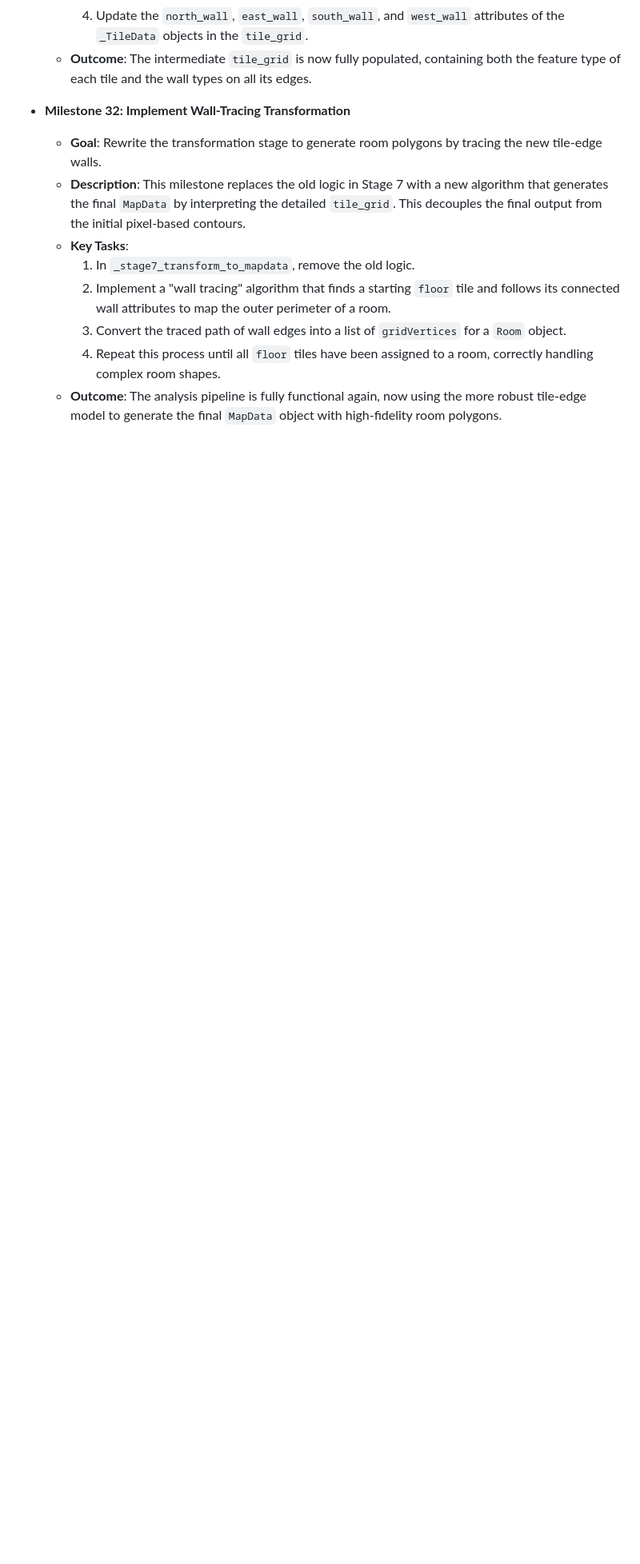
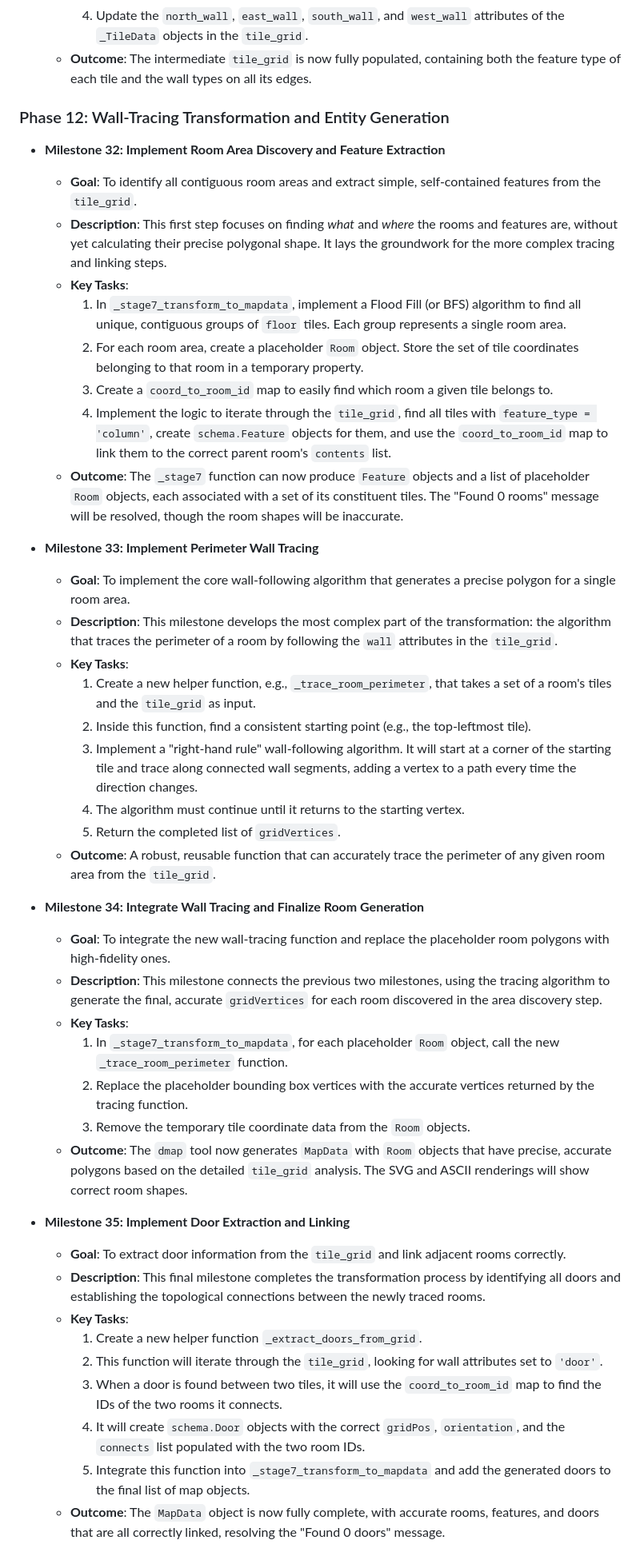
Before and after one commit to adn770/ppdf, a Markdown page: docs/design-dmap.md, the part around the change. Shown at 80% size. Rendered like a GitHub page; blank space fills up the shorter version.

Commit message:
docs(dmap): Refine wall-tracing transformation milestones
This commit updates the dmap design document to refine the plan for
"Phase 12: Wall-Tracing Transformation and Entity Generation".

Milestone 32 has been redefined to focus on room area discovery and
feature extraction from the `tile_grid`. The more complex wall-tracing
logic is now broken down into new, more granular milestones:
- Milestone 33: Implement Perimeter Wall Tracing.
- Milestone 34: Integrate Wall Tracing and Finalize Room Generation.
- Milestone 35: Implement Door Extraction and Linking.

This refinement provides a more detailed roadmap for converting the
tile-based representation into high-fidelity `MapData` entities,
including accurate room polygons and linked doors.

```diff
--- a/docs/design-dmap.md
+++ b/docs/design-dmap.md
@@ -649,12 +649,45 @@ milestones.
         4.  Update the `north_wall`, `east_wall`, `south_wall`, and `west_wall` attributes of the `_TileData` objects in the `tile_grid`.
     * **Outcome**: The intermediate `tile_grid` is now fully populated, containing both the feature type of each tile and the wall types on all its edges.
 
-* **Milestone 32: Implement Wall-Tracing Transformation**
-    * **Goal**: Rewrite the transformation stage to generate room polygons by tracing the new tile-edge walls.
-    * **Description**: This milestone replaces the old logic in Stage 7 with a new algorithm that generates the final `MapData` by interpreting the detailed `tile_grid`. This decouples the final output from the initial pixel-based contours.
+### Phase 12: Wall-Tracing Transformation and Entity Generation
+
+* **Milestone 32: Implement Room Area Discovery and Feature Extraction**
+    * **Goal**: To identify all contiguous room areas and extract simple, self-contained features from the `tile_grid`.
+    * **Description**: This first step focuses on finding *what* and *where* the rooms and features are, without yet calculating their precise polygonal shape. It lays the groundwork for the more complex tracing and linking steps.
     * **Key Tasks**:
-        1.  In `_stage7_transform_to_mapdata`, remove the old logic.
-        2.  Implement a "wall tracing" algorithm that finds a starting `floor` tile and follows its connected wall attributes to map the outer perimeter of a room.
-        3.  Convert the traced path of wall edges into a list of `gridVertices` for a `Room` object.
-        4.  Repeat this process until all `floor` tiles have been assigned to a room, correctly handling complex room shapes.
-    * **Outcome**: The analysis pipeline is fully functional again, now using the more robust tile-edge model to generate the final `MapData` object with high-fidelity room polygons.
+        1.  In `_stage7_transform_to_mapdata`, implement a Flood Fill (or BFS) algorithm to find all unique, contiguous groups of `floor` tiles. Each group represents a single room area.
+        2.  For each room area, create a placeholder `Room` object. Store the set of tile coordinates belonging to that room in a temporary property.
+        3.  Create a `coord_to_room_id` map to easily find which room a given tile belongs to.
+        4.  Implement the logic to iterate through the `tile_grid`, find all tiles with `feature_type = 'column'`, create `schema.Feature` objects for them, and use the `coord_to_room_id` map to link them to the correct parent room's `contents` list.
+    * **Outcome**: The `_stage7` function can now produce `Feature` objects and a list of placeholder `Room` objects, each associated with a set of its constituent tiles. The "Found 0 rooms" message will be resolved, though the room shapes will be inaccurate.
+
+* **Milestone 33: Implement Perimeter Wall Tracing**
+    * **Goal**: To implement the core wall-following algorithm that generates a precise polygon for a single room area.
+    * **Description**: This milestone develops the most complex part of the transformation: the algorithm that traces the perimeter of a room by following the `wall` attributes in the `tile_grid`.
+    * **Key Tasks**:
+        1.  Create a new helper function, e.g., `_trace_room_perimeter`, that takes a set of a room's tiles and the `tile_grid` as input.
+        2.  Inside this function, find a consistent starting point (e.g., the top-leftmost tile).
+        3.  Implement a "right-hand rule" wall-following algorithm. It will start at a corner of the starting tile and trace along connected wall segments, adding a vertex to a path every time the direction changes.
+        4.  The algorithm must continue until it returns to the starting vertex.
+        5.  Return the completed list of `gridVertices`.
+    * **Outcome**: A robust, reusable function that can accurately trace the perimeter of any given room area from the `tile_grid`.
+
+* **Milestone 34: Integrate Wall Tracing and Finalize Room Generation**
+    * **Goal**: To integrate the new wall-tracing function and replace the placeholder room polygons with high-fidelity ones.
+    * **Description**: This milestone connects the previous two milestones, using the tracing algorithm to generate the final, accurate `gridVertices` for each room discovered in the area discovery step.
+    * **Key Tasks**:
+        1.  In `_stage7_transform_to_mapdata`, for each placeholder `Room` object, call the new `_trace_room_perimeter` function.
+        2.  Replace the placeholder bounding box vertices with the accurate vertices returned by the tracing function.
+        3.  Remove the temporary tile coordinate data from the `Room` objects.
+    * **Outcome**: The `dmap` tool now generates `MapData` with `Room` objects that have precise, accurate polygons based on the detailed `tile_grid` analysis. The SVG and ASCII renderings will show correct room shapes.
+
+* **Milestone 35: Implement Door Extraction and Linking**
+    * **Goal**: To extract door information from the `tile_grid` and link adjacent rooms correctly.
+    * **Description**: This final milestone completes the transformation process by identifying all doors and establishing the topological connections between the newly traced rooms.
+    * **Key Tasks**:
+        1.  Create a new helper function `_extract_doors_from_grid`.
+        2.  This function will iterate through the `tile_grid`, looking for wall attributes set to `'door'`.
+        3.  When a door is found between two tiles, it will use the `coord_to_room_id` map to find the IDs of the two rooms it connects.
+        4.  It will create `schema.Door` objects with the correct `gridPos`, `orientation`, and the `connects` list populated with the two room IDs.
+        5.  Integrate this function into `_stage7_transform_to_mapdata` and add the generated doors to the final list of map objects.
+    * **Outcome**: The `MapData` object is now fully complete, with accurate rooms, features, and doors that are all correctly linked, resolving the "Found 0 doors" message.
```
